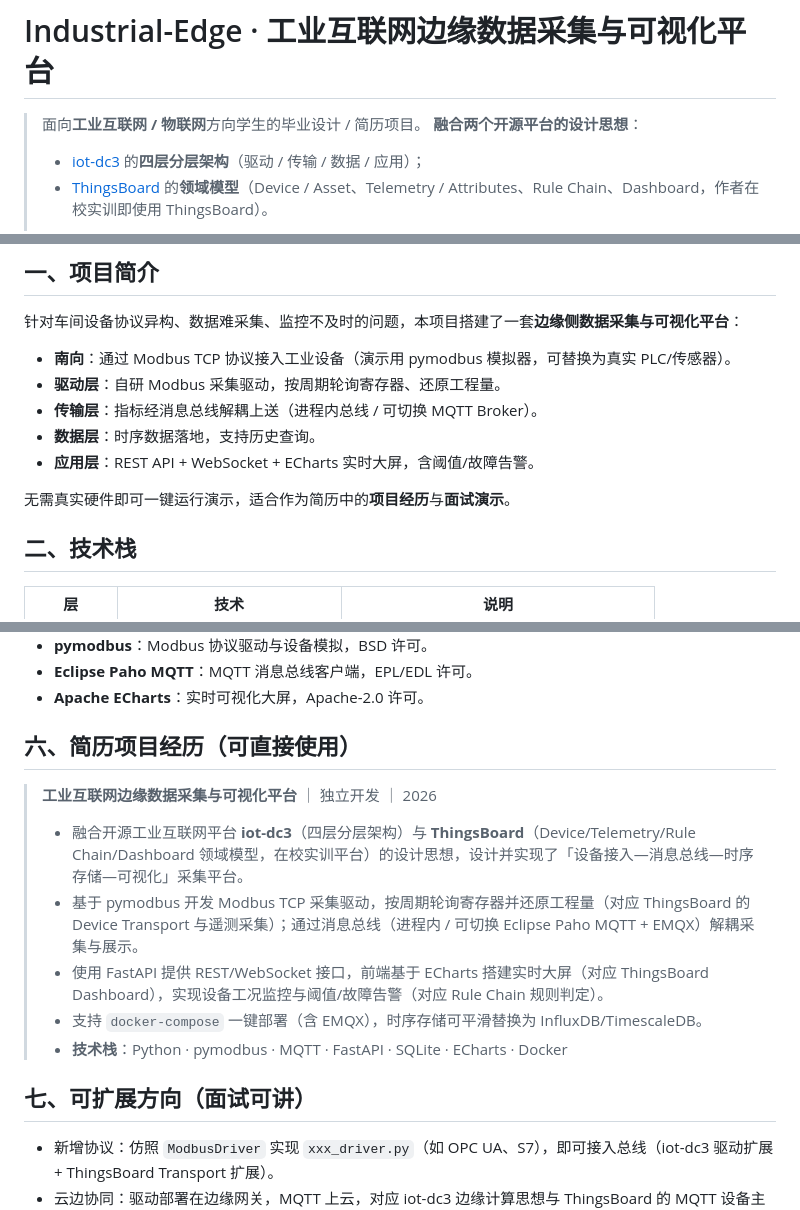
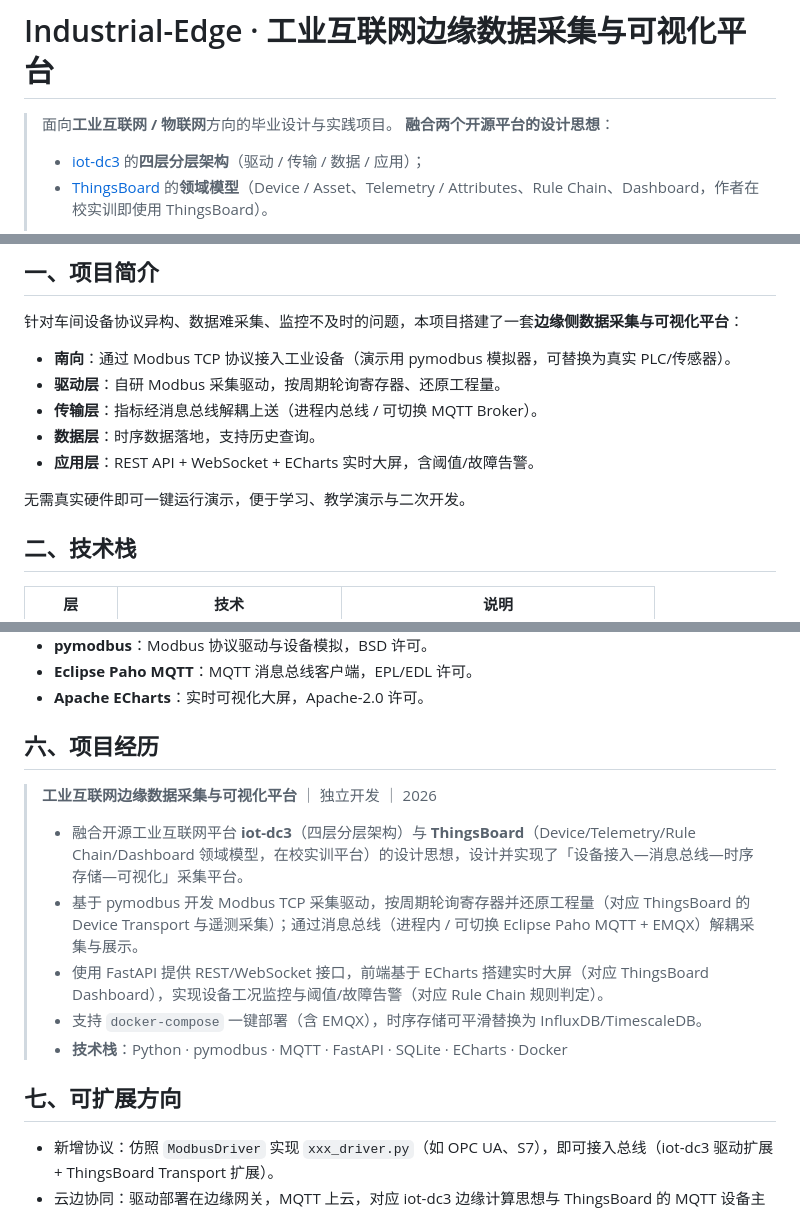
Before and after one commit to wally299/industrial-edge, a Markdown page: README.md, 3 parts joined by grey strips. GitHub-like rendering.

Commit message:
docs: 移除简历/面试相关措辞，规范章节标题

```diff
--- a/README.md
+++ b/README.md
@@ -1,6 +1,6 @@
 # Industrial-Edge · 工业互联网边缘数据采集与可视化平台
 
-> 面向**工业互联网 / 物联网**方向学生的毕业设计 / 简历项目。
+> 面向**工业互联网 / 物联网**方向的毕业设计与实践项目。
 > **融合两个开源平台的设计思想**：
 > - [iot-dc3](https://github.com/pnoker/iot-dc3) 的**四层分层架构**（驱动 / 传输 / 数据 / 应用）；
 > - [ThingsBoard](https://github.com/thingsboard/thingsboard) 的**领域模型**（Device / Asset、Telemetry / Attributes、Rule Chain、Dashboard，作者在校实训即使用 ThingsBoard）。
@@ -20,7 +20,7 @@
 - **数据层**：时序数据落地，支持历史查询。
 - **应用层**：REST API + WebSocket + ECharts 实时大屏，含阈值/故障告警。
 
-无需真实硬件即可一键运行演示，适合作为简历中的**项目经历**与**面试演示**。
+无需真实硬件即可一键运行演示，便于学习、教学演示与二次开发。
 
 ## 二、技术栈
 
@@ -78,7 +78,7 @@ industrial-edge/
 - **Eclipse Paho MQTT**：MQTT 消息总线客户端，EPL/EDL 许可。
 - **Apache ECharts**：实时可视化大屏，Apache-2.0 许可。
 
-## 六、简历项目经历（可直接使用）
+## 六、项目经历
 
 > **工业互联网边缘数据采集与可视化平台** ｜ 独立开发 ｜ 2026
 > - 融合开源工业互联网平台 **iot-dc3**（四层分层架构）与 **ThingsBoard**（Device/Telemetry/Rule Chain/Dashboard 领域模型，在校实训平台）的设计思想，设计并实现了「设备接入—消息总线—时序存储—可视化」采集平台。
@@ -87,7 +87,7 @@ industrial-edge/
 > - 支持 `docker-compose` 一键部署（含 EMQX），时序存储可平滑替换为 InfluxDB/TimescaleDB。
 > - **技术栈**：Python · pymodbus · MQTT · FastAPI · SQLite · ECharts · Docker
 
-## 七、可扩展方向（面试可讲）
+## 七、可扩展方向
 - 新增协议：仿照 `ModbusDriver` 实现 `xxx_driver.py`（如 OPC UA、S7），即可接入总线（iot-dc3 驱动扩展 + ThingsBoard Transport 扩展）。
 - 云边协同：驱动部署在边缘网关，MQTT 上云，对应 iot-dc3 边缘计算思想与 ThingsBoard 的 MQTT 设备主通道。
 - 规则引擎（已实现）：`src/app/rule_chain.py` 已实现 ThingsBoard 式节点化规则链（telemetry-filter → save-timeseries → latest-snapshot → threshold-eval → alarm-sink → push-client），新增节点即可编排。
```
